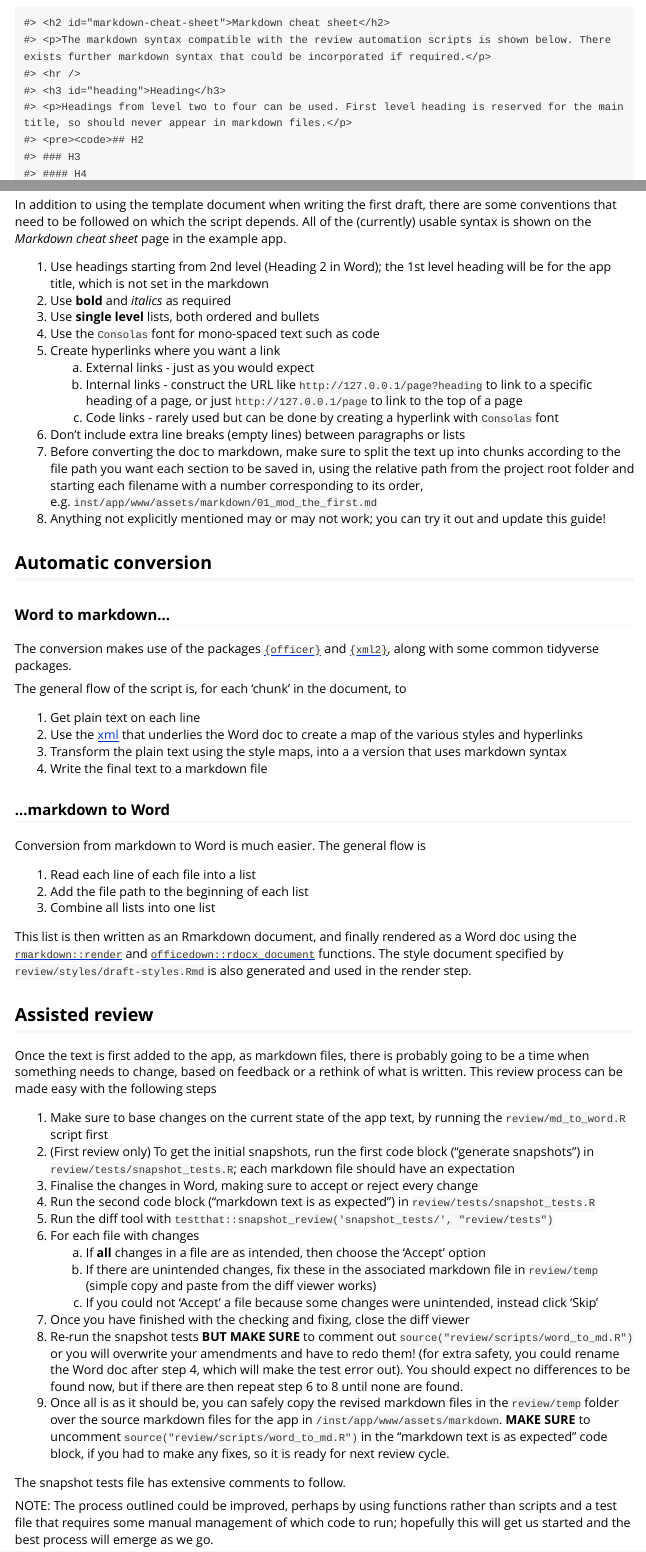
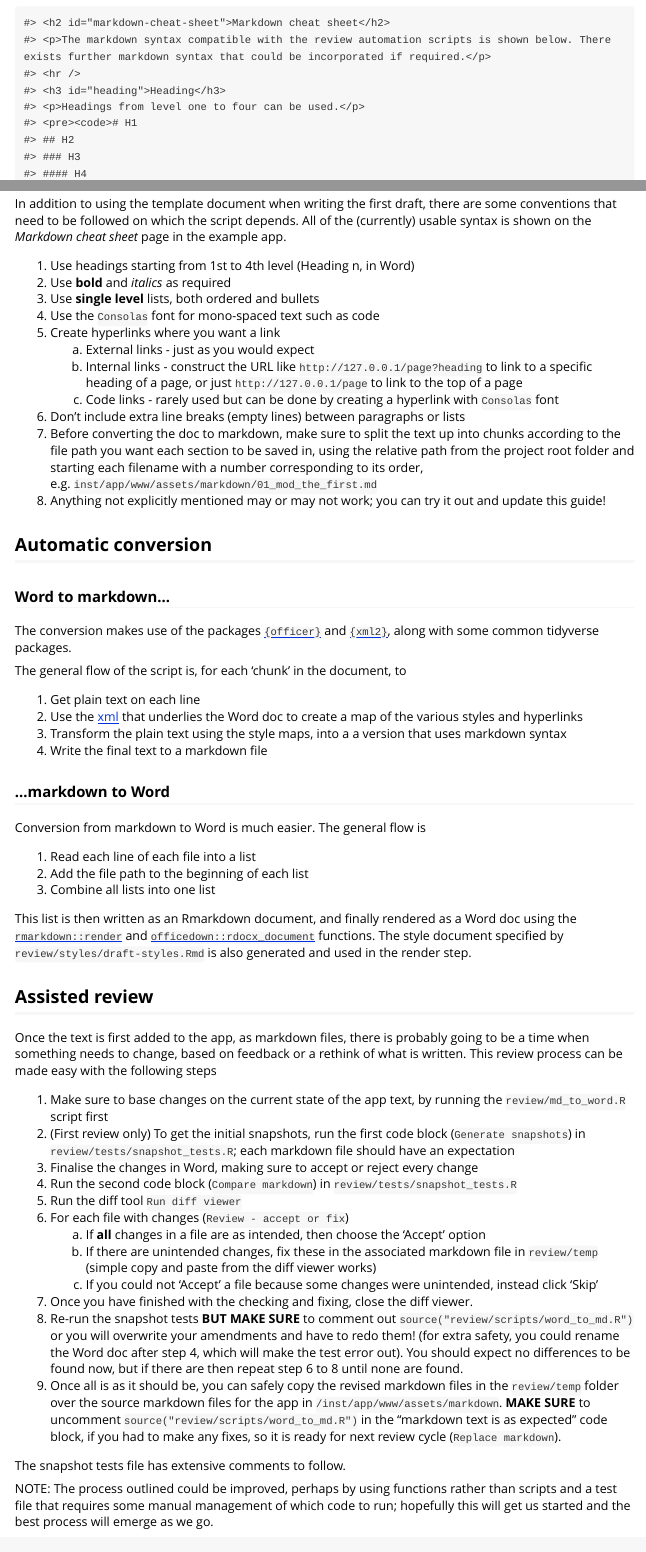
Before and after one commit to nhsbsa-data-analytics/nhsbsaShinyR, an R Markdown document (vignettes/writing-and-reviewing-text.Rmd): the page in a window 1100 px wide, from 1190 px down, and a second part further down, joined at a grey line. Rendered offline with R 4.5, knitr and Pandoc, with nearby package versions; code that draws random numbers runs with fixed seeds of ours.

Commit message:
Add H1 + create temp folder if needed + add section markers in test file

````diff
--- a/inst/app/www/assets/markdown/mod_markdown_example.md
+++ b/inst/app/www/assets/markdown/mod_markdown_example.md
@@ -6,14 +6,16 @@ The markdown syntax compatible with the review automation scripts is shown below
 
 ### Heading
 
-Headings from level two to four can be used. First level heading is reserved for the main title, so should never appear in markdown files.
+Headings from level one to four can be used.
 
 ```
+# H1
 ## H2
 ### H3
 #### H4
 ```
 
+# H1
 ## H2
 ### H3
 #### H4
--- a/review/scripts/word_to_md.R
+++ b/review/scripts/word_to_md.R
@@ -410,6 +410,8 @@ pwalk(
         ),
         text = case_match(
           style_name,
+          "Heading 1" ~ paste0("# ", text),
+          "heading 1" ~ paste0("# ", text),
           "Heading 2" ~ paste0("## ", text),
           "heading 2" ~ paste0("## ", text),
           "Heading 3" ~ paste0("### ", text),
--- a/vignettes/writing-and-reviewing-text.Rmd
+++ b/vignettes/writing-and-reviewing-text.Rmd
@@ -93,7 +93,7 @@ You will need to use a template Word doc in order to use the automation script.
 
 In addition to using the template document when writing the first draft, there are some conventions that need to be followed on which the script depends. All of the (currently) usable syntax is shown on the _Markdown cheat sheet_ page in the example app.
 
-1. Use headings starting from 2nd level (Heading 2 in Word); the 1st level heading will be for the app title, which is not set in the markdown
+1. Use headings starting from 1st to 4th level (Heading n, in Word)
 2. Use __bold__ and _italics_ as required
 3. Use __single level__ lists, both ordered and bullets
 4. Use the `Consolas` font for mono-spaced text such as code
@@ -133,17 +133,17 @@ This list is then written as an Rmarkdown document, and finally rendered as a Wo
 Once the text is first added to the app, as markdown files, there is probably going to be a time when something needs to change, based on feedback or a rethink of what is written. This review process can be made easy with the following steps
 
 1. Make sure to base changes on the current state of the app text, by running the `review/md_to_word.R` script first
-2. (First review only) To get the initial snapshots, run the first code block ("generate snapshots") in `review/tests/snapshot_tests.R`; each markdown file should have an expectation
+2. (First review only) To get the initial snapshots, run the first code block (`Generate snapshots`) in `review/tests/snapshot_tests.R`; each markdown file should have an expectation
 3. Finalise the changes in Word, making sure to accept or reject every change
-4. Run the second code block ("markdown text is as expected") in `review/tests/snapshot_tests.R`
-5. Run the diff tool with `testthat::snapshot_review('snapshot_tests/', "review/tests")`
-6. For each file with changes
+4. Run the second code block (`Compare markdown`) in `review/tests/snapshot_tests.R`
+5. Run the diff tool `Run diff viewer`
+6. For each file with changes (`Review - accept or fix`)
     a. If __all__ changes in a file are as intended, then choose the 'Accept' option
     b. If there are unintended changes, fix these in the associated markdown file in `review/temp` (simple copy and paste from the diff viewer works)
     c. If you could not 'Accept' a file because some changes were unintended, instead click 'Skip'
-7. Once you have finished with the checking and fixing, close the diff viewer
+7. Once you have finished with the checking and fixing, close the diff viewer.
 8. Re-run the snapshot tests __BUT MAKE SURE__ to comment out `source("review/scripts/word_to_md.R")` or you will overwrite your amendments and have to redo them! (for extra safety, you could rename the Word doc after step 4, which will make the test error out). You should expect no differences to be found now, but if there are then repeat step 6 to 8 until none are found.
-9. Once all is as it should be, you can safely copy the revised markdown files in the `review/temp` folder over the source markdown files for the app in `/inst/app/www/assets/markdown`. __MAKE SURE__ to uncomment `source("review/scripts/word_to_md.R")` in the "markdown text is as expected" code block, if you had to make any fixes, so it is ready for next review cycle.
+9. Once all is as it should be, you can safely copy the revised markdown files in the `review/temp` folder over the source markdown files for the app in `/inst/app/www/assets/markdown`. __MAKE SURE__ to uncomment `source("review/scripts/word_to_md.R")` in the "markdown text is as expected" code block, if you had to make any fixes, so it is ready for next review cycle (`Replace markdown`).
 
 The snapshot tests file has extensive comments to follow.
 
````
Also changed, not shown: review/scripts/word_to_md.R (1 more changed lines), 1 other file.
